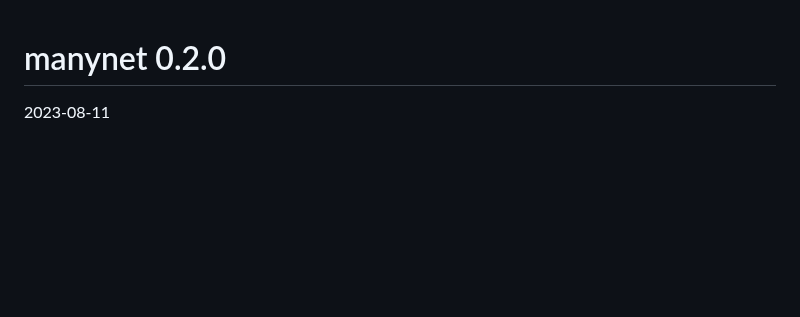
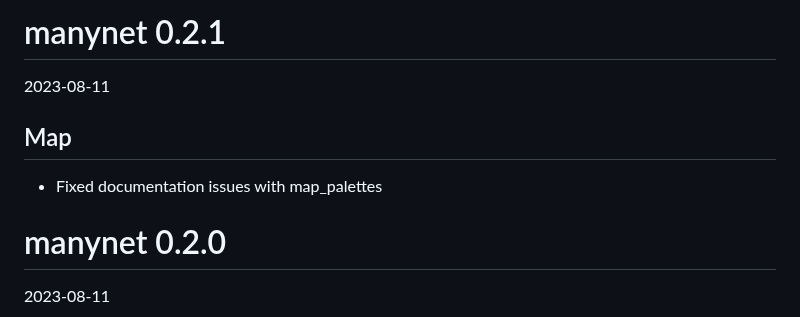
Before and after one commit to stocnet/manynet, a Markdown page: NEWS.md, the part around the change. Drawn GitHub-style; blank space fills up the shorter version.

Commit message:
Updated NEWS for changes

```diff
--- a/NEWS.md
+++ b/NEWS.md
@@ -1,3 +1,11 @@
+# manynet 0.2.1
+
+2023-08-11
+
+## Map
+
+* Fixed documentation issues with map_palettes
+
 # manynet 0.2.0
 
 2023-08-11
```
